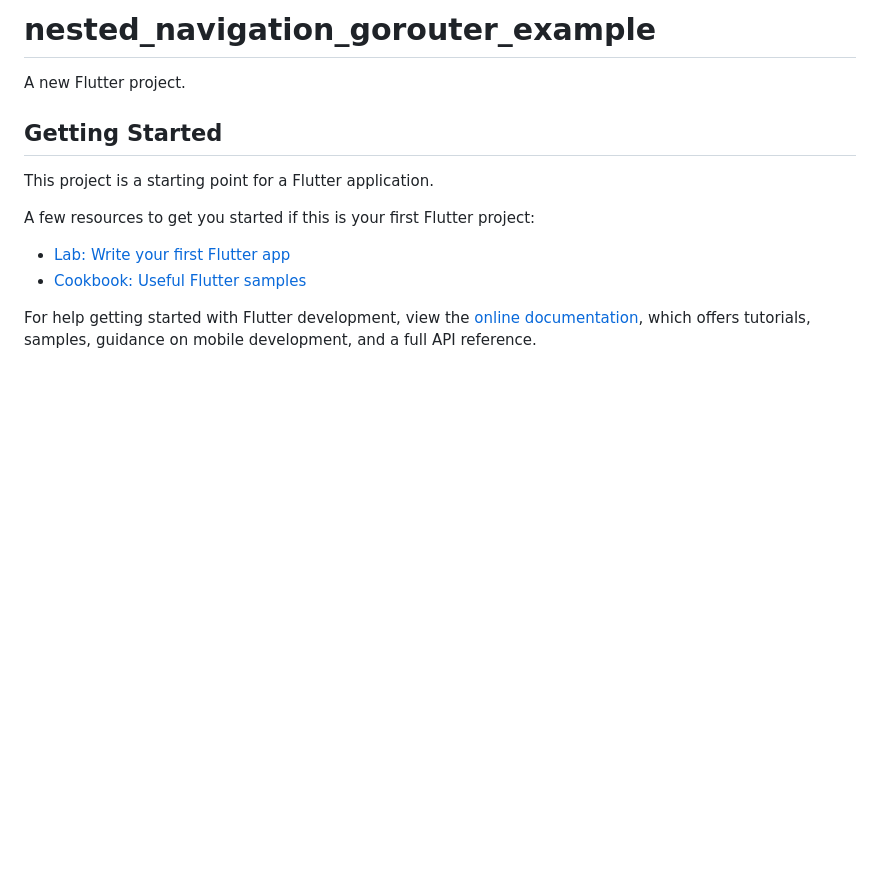
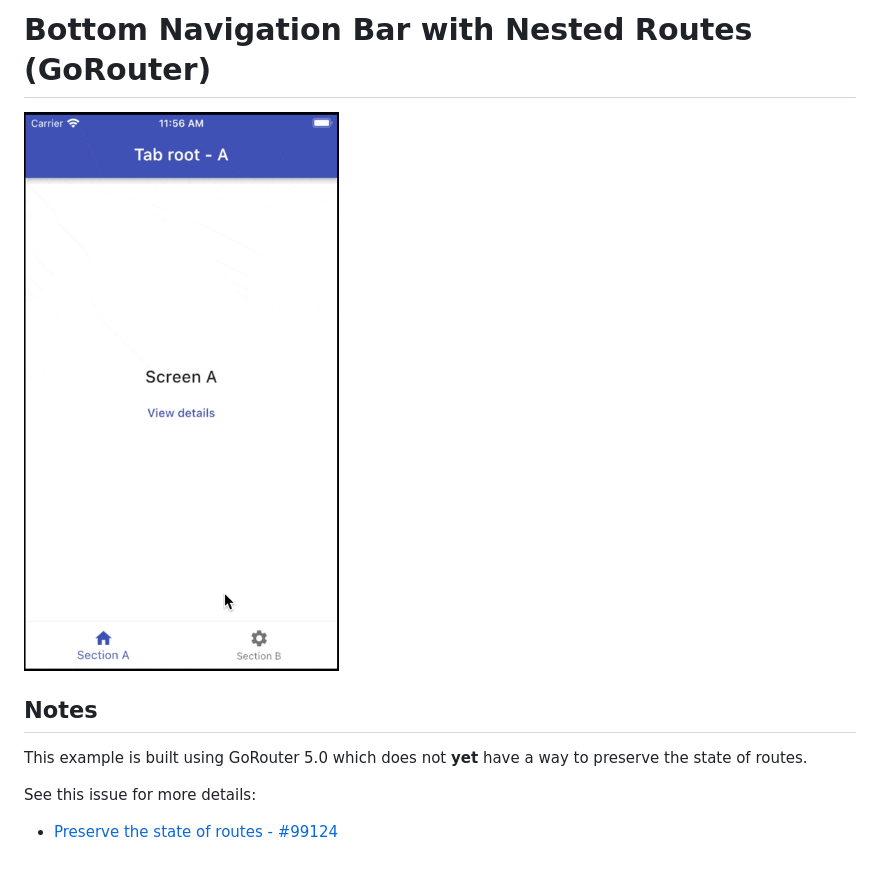
Before and after one commit to bizz84/nested_navigation_examples, a Markdown page: examples/gorouter/README.md, the part around the change. GitHub-like rendering; pictures changed too: .github/images/nested-navigation-no-state.gif (added); blank space fills up the shorter version.

```diff
--- a/examples/gorouter/README.md
+++ b/examples/gorouter/README.md
@@ -1,16 +1,11 @@
-# nested_navigation_gorouter_example
+# Bottom Navigation Bar with Nested Routes (GoRouter)
 
-A new Flutter project.
+![Nested Bottom Navigation Preview](../../.github/images/nested-navigation-no-state.gif)
 
-## Getting Started
+## Notes
 
-This project is a starting point for a Flutter application.
+This example is built using GoRouter 5.0 which does not **yet** have a way to preserve the state of routes.
 
-A few resources to get you started if this is your first Flutter project:
+See this issue for more details:
 
-- [Lab: Write your first Flutter app](https://docs.flutter.dev/get-started/codelab)
-- [Cookbook: Useful Flutter samples](https://docs.flutter.dev/cookbook)
-
-For help getting started with Flutter development, view the
-[online documentation](https://docs.flutter.dev/), which offers tutorials,
-samples, guidance on mobile development, and a full API reference.
+- [Preserve the state of routes - #99124](https://github.com/flutter/flutter/issues/99124)
```
Also changed, not shown: LICENSE.md (added, +7 -0 lines), README.md (added, +16 -0 lines), examples/beamer/README.md (+6 -11 lines), .github/images/nested-navigation-with-state.gif (added).
